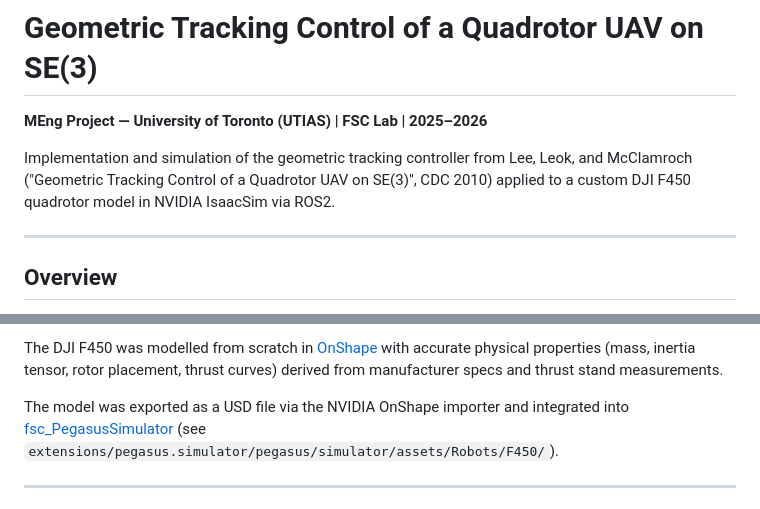
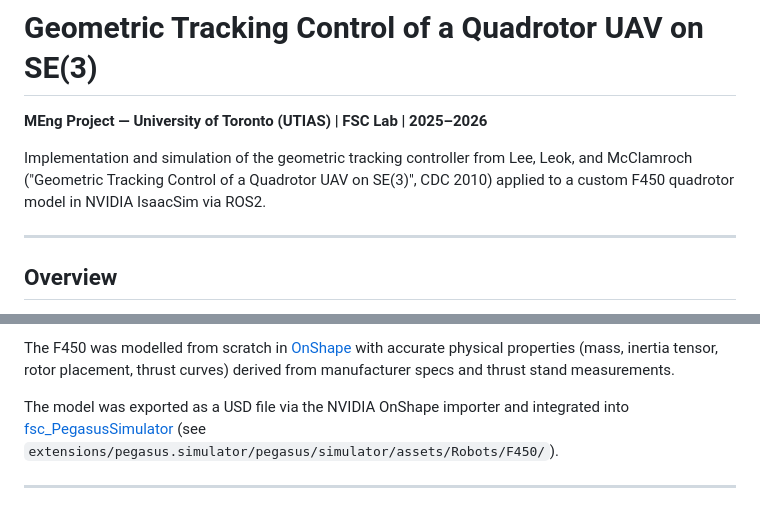
Before and after one commit to adamakio/F450-Geometric-Tracking-Control, a Markdown page: README.md, 2 parts joined by grey strips. GitHub-like rendering.

Commit message:
Update README for F450 quadrotor model details

```diff
--- a/README.md
+++ b/README.md
@@ -2,7 +2,7 @@
 
 **MEng Project — University of Toronto (UTIAS) | FSC Lab | 2025–2026**
 
-Implementation and simulation of the geometric tracking controller from Lee, Leok, and McClamroch ("Geometric Tracking Control of a Quadrotor UAV on SE(3)", CDC 2010) applied to a custom DJI F450 quadrotor model in NVIDIA IsaacSim via ROS2.
+Implementation and simulation of the geometric tracking controller from Lee, Leok, and McClamroch ("Geometric Tracking Control of a Quadrotor UAV on SE(3)", CDC 2010) applied to a custom F450 quadrotor model in NVIDIA IsaacSim via ROS2.
 
 ---
 
@@ -99,5 +99,5 @@ M  = -kR·eR - kΩ·eΩ + Ω×J·Ω - J·(Ω̂·R^T·R_des·Ω_des - R^T·R_des
 
-The DJI F450 was modelled from scratch in [OnShape](https://cad.onshape.com/documents/c36e41c34d802f63cd0866ac/w/d43c612491018fd22f34ef37/e/cb6cef04226dd87406ba2877) with accurate physical properties (mass, inertia tensor, rotor placement, thrust curves) derived from manufacturer specs and thrust stand measurements.
+The F450 was modelled from scratch in [OnShape](https://cad.onshape.com/documents/c36e41c34d802f63cd0866ac/w/d43c612491018fd22f34ef37/e/cb6cef04226dd87406ba2877) with accurate physical properties (mass, inertia tensor, rotor placement, thrust curves) derived from manufacturer specs and thrust stand measurements.
 
 The model was exported as a USD file via the NVIDIA OnShape importer and integrated into [fsc_PegasusSimulator](https://github.com/adamakio/fsc_PegasusSimulator) (see `extensions/pegasus.simulator/pegasus/simulator/assets/Robots/F450/`).
 
```
Also changed, not shown: other parts of README.md (+1 -1 lines).
